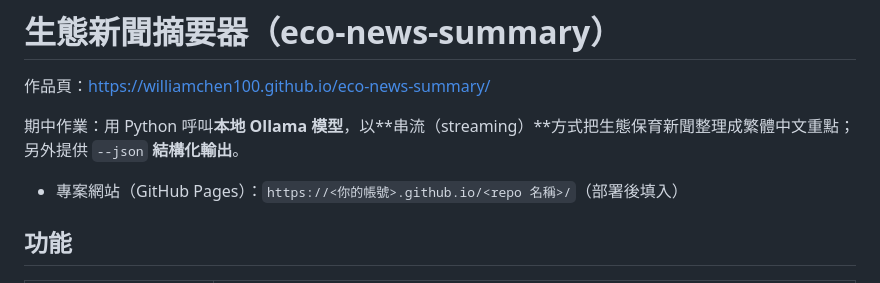
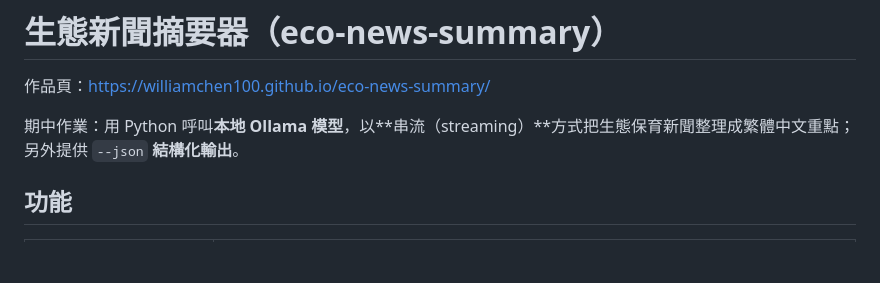
Before and after one commit to williamchen100/eco-news-summary, a Markdown page: README.md, the part around the change. GitHub-like rendering; blank space fills up the shorter version.

Commit message:
Remove placeholder Pages URL line

```diff
--- a/README.md
+++ b/README.md
@@ -4,7 +4,6 @@
 
 期中作業：用 Python 呼叫**本地 Ollama 模型**，以**串流（streaming）**方式把生態保育新聞整理成繁體中文重點；另外提供 `--json` **結構化輸出**。
 
-- 專案網站（GitHub Pages）：`https://<你的帳號>.github.io/<repo 名稱>/`（部署後填入）
 
 ## 功能
 
```
